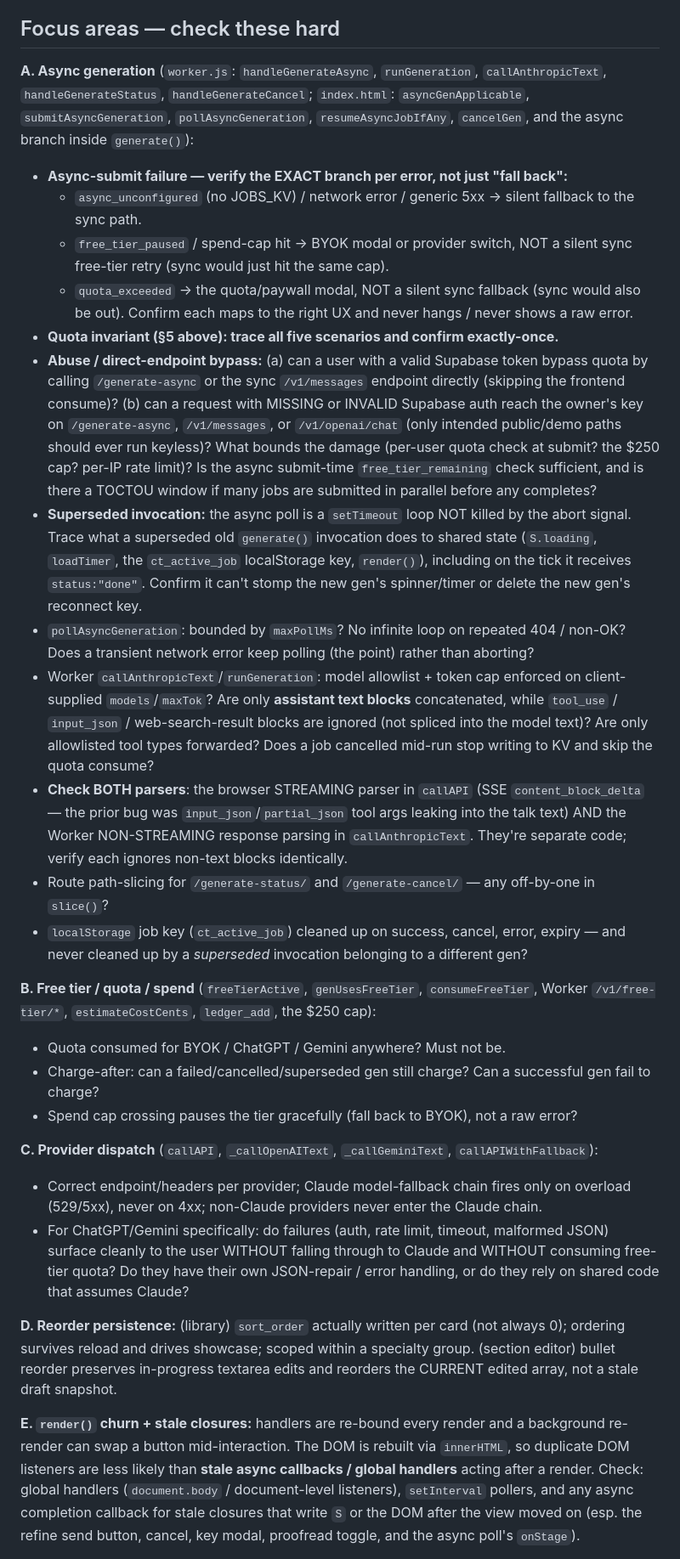
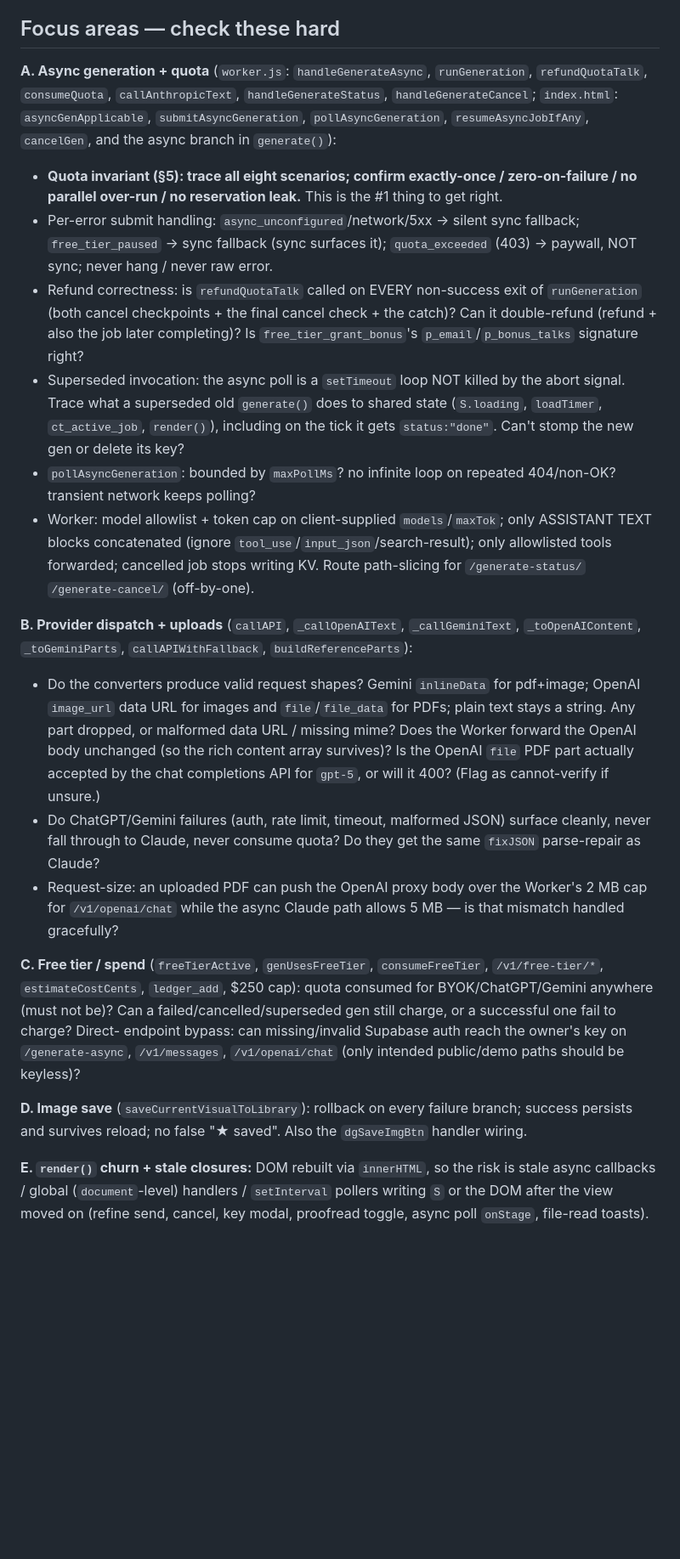
Before and after one commit to tangjennii-wq/chalk-talk, a Markdown page: CODEX_REVIEW_PROMPT.md, the part around one of its changes. Shown at 85% size. GitHub-like rendering; blank space fills up the shorter version.

Commit message:
Review prompt v4: reserve-at-submit quota model, provider upload converters, image-save rollback

```diff
--- a/CODEX_REVIEW_PROMPT.md
+++ b/CODEX_REVIEW_PROMPT.md
@@ -84,63 +80,49 @@ Read the full diff before judging any single hunk — several features touch the
 
 ## Focus areas — check these hard
 
-**A. Async generation** (`worker.js`: `handleGenerateAsync`, `runGeneration`, `callAnthropicText`,
-`handleGenerateStatus`, `handleGenerateCancel`; `index.html`: `asyncGenApplicable`,
-`submitAsyncGeneration`, `pollAsyncGeneration`, `resumeAsyncJobIfAny`, `cancelGen`, and the async
-branch inside `generate()`):
-- **Async-submit failure — verify the EXACT branch per error, not just "fall back":**
-  - `async_unconfigured` (no JOBS_KV) / network error / generic 5xx → silent fallback to the sync path.
-  - `free_tier_paused` / spend-cap hit → BYOK modal or provider switch, NOT a silent sync free-tier
-    retry (sync would just hit the same cap).
-  - `quota_exceeded` → the quota/paywall modal, NOT a silent sync fallback (sync would also be out).
-  Confirm each maps to the right UX and never hangs / never shows a raw error.
-- **Quota invariant (§5 above): trace all five scenarios and confirm exactly-once.**
-- **Abuse / direct-endpoint bypass:** (a) can a user with a valid Supabase token bypass quota by calling
-  `/generate-async` or the sync `/v1/messages` endpoint directly (skipping the frontend consume)? (b)
-  can a request with MISSING or INVALID Supabase auth reach the owner's key on `/generate-async`,
-  `/v1/messages`, or `/v1/openai/chat` (only intended public/demo paths should ever run keyless)? What
-  bounds the damage (per-user quota check at submit? the $250 cap? per-IP rate limit)? Is the async
-  submit-time `free_tier_remaining` check sufficient, and is there a TOCTOU window if many jobs are
-  submitted in parallel before any completes?
-- **Superseded invocation:** the async poll is a `setTimeout` loop NOT killed by the abort signal. Trace
-  what a superseded old `generate()` invocation does to shared state (`S.loading`, `loadTimer`, the
-  `ct_active_job` localStorage key, `render()`), including on the tick it receives `status:"done"`.
-  Confirm it can't stomp the new gen's spinner/timer or delete the new gen's reconnect key.
-- `pollAsyncGeneration`: bounded by `maxPollMs`? No infinite loop on repeated 404 / non-OK? Does a
-  transient network error keep polling (the point) rather than aborting?
-- Worker `callAnthropicText`/`runGeneration`: model allowlist + token cap enforced on client-supplied
-  `models`/`maxTok`? Are only **assistant text blocks** concatenated, while `tool_use` / `input_json` /
-  web-search-result blocks are ignored (not spliced into the model text)? Are only allowlisted tool
-  types forwarded? Does a job cancelled mid-run stop writing to KV and skip the quota consume?
-- **Check BOTH parsers**: the browser STREAMING parser in `callAPI` (SSE `content_block_delta` — the
-  prior bug was `input_json`/`partial_json` tool args leaking into the talk text) AND the Worker
-  NON-STREAMING response parsing in `callAnthropicText`. They're separate code; verify each ignores
-  non-text blocks identically.
-- Route path-slicing for `/generate-status/` and `/generate-cancel/` — any off-by-one in `slice()`?
-- `localStorage` job key (`ct_active_job`) cleaned up on success, cancel, error, expiry — and never
-  cleaned up by a *superseded* invocation belonging to a different gen?
+**A. Async generation + quota** (`worker.js`: `handleGenerateAsync`, `runGeneration`, `refundQuotaTalk`,
+`consumeQuota`, `callAnthropicText`, `handleGenerateStatus`, `handleGenerateCancel`; `index.html`:
+`asyncGenApplicable`, `submitAsyncGeneration`, `pollAsyncGeneration`, `resumeAsyncJobIfAny`, `cancelGen`,
+and the async branch in `generate()`):
+- **Quota invariant (§5): trace all eight scenarios; confirm exactly-once / zero-on-failure / no
+  parallel over-run / no reservation leak.** This is the #1 thing to get right.
+- Per-error submit handling: `async_unconfigured`/network/5xx → silent sync fallback;
+  `free_tier_paused` → sync fallback (sync surfaces it); `quota_exceeded` (403) → paywall, NOT sync;
+  never hang / never raw error.
+- Refund correctness: is `refundQuotaTalk` called on EVERY non-success exit of `runGeneration`
+  (both cancel checkpoints + the final cancel check + the catch)? Can it double-refund (refund + also
+  the job later completing)? Is `free_tier_grant_bonus`'s `p_email`/`p_bonus_talks` signature right?
+- Superseded invocation: the async poll is a `setTimeout` loop NOT killed by the abort signal. Trace what
+  a superseded old `generate()` does to shared state (`S.loading`, `loadTimer`, `ct_active_job`,
+  `render()`), including on the tick it gets `status:"done"`. Can't stomp the new gen or delete its key?
+- `pollAsyncGeneration`: bounded by `maxPollMs`? no infinite loop on repeated 404/non-OK? transient
+  network keeps polling?
+- Worker: model allowlist + token cap on client-supplied `models`/`maxTok`; only ASSISTANT TEXT blocks
+  concatenated (ignore `tool_use`/`input_json`/search-result); only allowlisted tools forwarded;
+  cancelled job stops writing KV. Route path-slicing for `/generate-status/` `/generate-cancel/` (off-by-one).
 
-**B. Free tier / quota / spend** (`freeTierActive`, `genUsesFreeTier`, `consumeFreeTier`,
-Worker `/v1/free-tier/*`, `estimateCostCents`, `ledger_add`, the $250 cap):
-- Quota consumed for BYOK / ChatGPT / Gemini anywhere? Must not be.
-- Charge-after: can a failed/cancelled/superseded gen still charge? Can a successful gen fail to charge?
-- Spend cap crossing pauses the tier gracefully (fall back to BYOK), not a raw error?
+**B. Provider dispatch + uploads** (`callAPI`, `_callOpenAIText`, `_callGeminiText`,
+`_toOpenAIContent`, `_toGeminiParts`, `callAPIWithFallback`, `buildReferenceParts`):
+- Do the converters produce valid request shapes? Gemini `inlineData` for pdf+image; OpenAI `image_url`
+  data URL for images and `file`/`file_data` for PDFs; plain text stays a string. Any part dropped, or
+  malformed data URL / missing mime? Does the Worker forward the OpenAI body unchanged (so the rich
+  content array survives)? Is the OpenAI `file` PDF part actually accepted by the chat completions API
+  for `gpt-5`, or will it 400? (Flag as cannot-verify if unsure.)
+- Do ChatGPT/Gemini failures (auth, rate limit, timeout, malformed JSON) surface cleanly, never fall
+  through to Claude, never consume quota? Do they get the same `fixJSON` parse-repair as Claude?
+- Request-size: an uploaded PDF can push the OpenAI proxy body over the Worker's 2 MB cap for
+  `/v1/openai/chat` while the async Claude path allows 5 MB — is that mismatch handled gracefully?
 
-**C. Provider dispatch** (`callAPI`, `_callOpenAIText`, `_callGeminiText`, `callAPIWithFallback`):
-- Correct endpoint/headers per provider; Claude model-fallback chain fires only on overload (529/5xx),
-  never on 4xx; non-Claude providers never enter the Claude chain.
-- For ChatGPT/Gemini specifically: do failures (auth, rate limit, timeout, malformed JSON) surface
-  cleanly to the user WITHOUT falling through to Claude and WITHOUT consuming free-tier quota? Do they
-  have their own JSON-repair / error handling, or do they rely on shared code that assumes Claude?
+**C. Free tier / spend** (`freeTierActive`, `genUsesFreeTier`, `consumeFreeTier`, `/v1/free-tier/*`,
+`estimateCostCents`, `ledger_add`, $250 cap): quota consumed for BYOK/ChatGPT/Gemini anywhere (must not
+be)? Can a failed/cancelled/superseded gen still charge, or a successful one fail to charge? Direct-
+endpoint bypass: can missing/invalid Supabase auth reach the owner's key on `/generate-async`,
+`/v1/messages`, `/v1/openai/chat` (only intended public/demo paths should be keyless)?
 
-**D. Reorder persistence:** (library) `sort_order` actually written per card (not always 0); ordering
-survives reload and drives showcase; scoped within a specialty group. (section editor) bullet reorder
-preserves in-progress textarea edits and reorders the CURRENT edited array, not a stale draft snapshot.
+**D. Image save** (`saveCurrentVisualToLibrary`): rollback on every failure branch; success persists and
+survives reload; no false "★ saved". Also the `dgSaveImgBtn` handler wiring.
 
-**E. `render()` churn + stale closures:** handlers are re-bound every render and a background re-render
-can swap a button mid-interaction. The DOM is rebuilt via `innerHTML`, so duplicate DOM listeners are
-less likely than **stale async callbacks / global handlers** acting after a render. Check: global
-handlers (`document.body` / document-level listeners), `setInterval` pollers, and any async completion
-callback for stale closures that write `S` or the DOM after the view moved on (esp. the refine send
-button, cancel, key modal, proofread toggle, and the async poll's `onStage`).
+**E. `render()` churn + stale closures:** DOM rebuilt via `innerHTML`, so the risk is stale async
+callbacks / global (`document`-level) handlers / `setInterval` pollers writing `S` or the DOM after the
+view moved on (refine send, cancel, key modal, proofread toggle, async poll `onStage`, file-read toasts).
 
```
Also changed, not shown: other parts of CODEX_REVIEW_PROMPT.md (+65 -74 lines).
